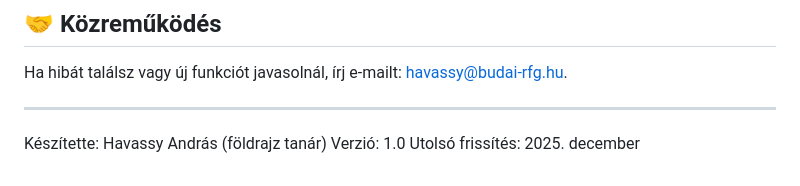
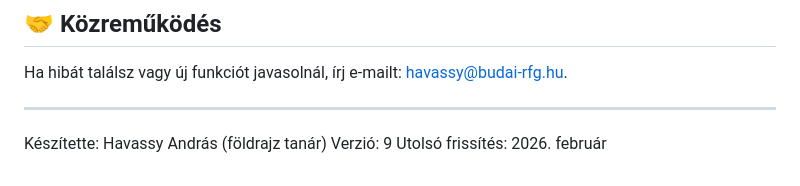
Before and after one commit to havassy/seterra, a Markdown page: README.md, the part around the change. Rendered like a GitHub page.

```diff
--- a/README.md
+++ b/README.md
@@ -167,5 +167,5 @@ Ha hibát találsz vagy új funkciót javasolnál, írj e-mailt: havassy@budai-r
 ---
 
 Készítette: Havassy András (földrajz tanár)
-Verzió: 1.0
-Utolsó frissítés: 2025. december
+Verzió: 9
+Utolsó frissítés: 2026. február
```
